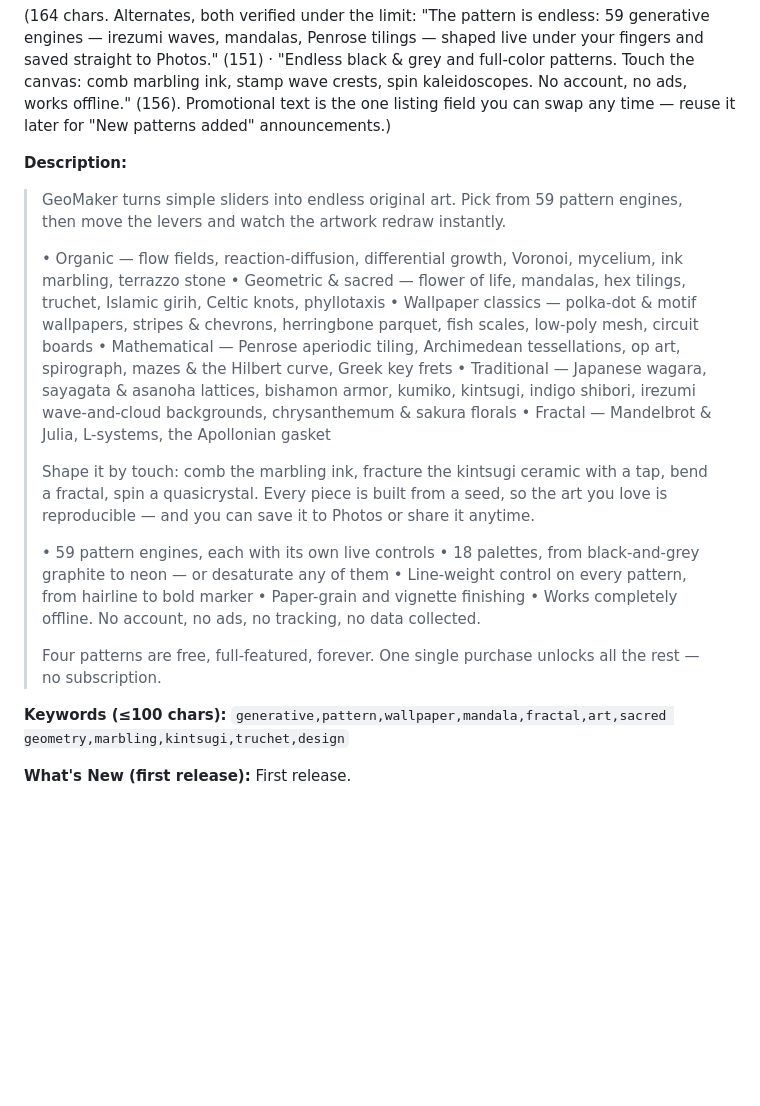
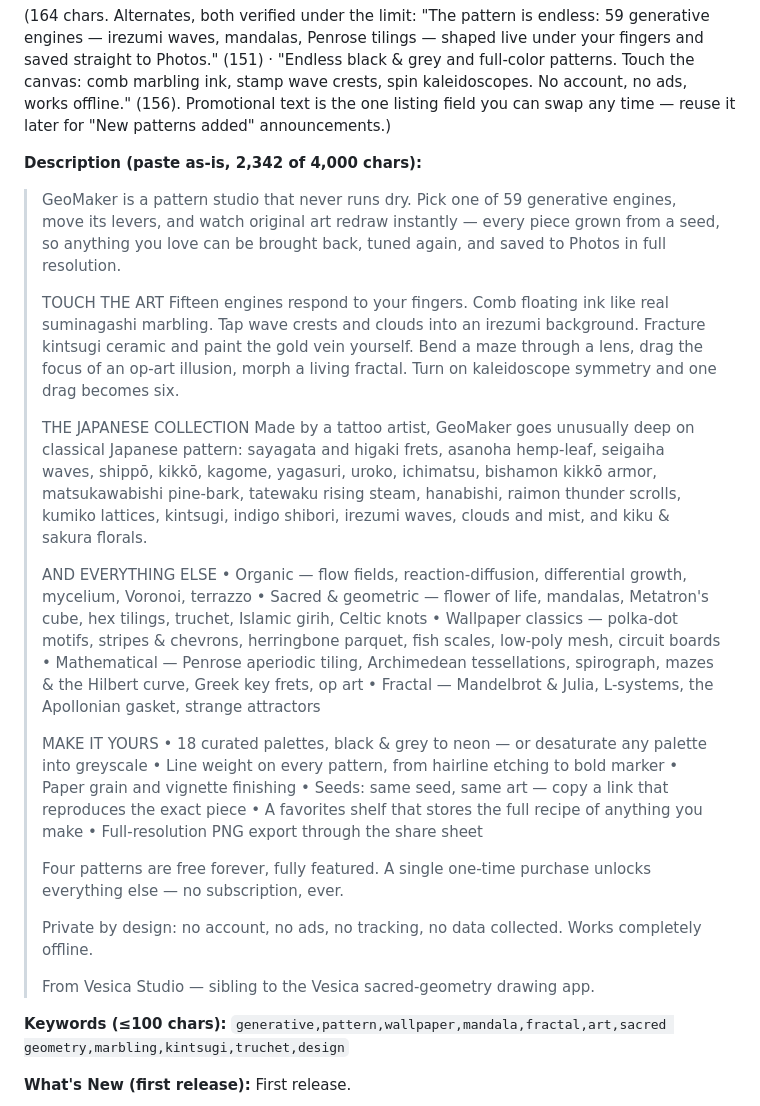
Before and after one commit to BayouWebStudio/geomaker, a Markdown page: APPSTORE.md, the part around the change. GitHub-like rendering; blank space fills up the shorter version.

Commit message:
Docs: final App Store description (2,342 chars)
Rewritten for the 59-engine, Japanese-collection, one-time-unlock era:
touch section up top, deep Japanese pattern roll-call, category bullets,
honest free/unlock line without a hardcoded regional price, privacy
close, Vesica family sign-off.

Co-Authored-By: Claude Opus 4.8 <noreply@anthropic.com>
Claude-Session: https://claude.ai/code/session_01QBtC8AN5LaSZyLE5YV9sX4

```diff
--- a/APPSTORE.md
+++ b/APPSTORE.md
@@ -102,37 +102,36 @@ stamp wave crests, spin kaleidoscopes. No account, no ads, works offline."
 (156). Promotional text is the one listing field you can swap any time — reuse
 it later for "New patterns added" announcements.)
 
-**Description:**
+**Description (paste as-is, 2,342 of 4,000 chars):**
 
-> GeoMaker turns simple sliders into endless original art. Pick from 59 pattern
-> engines, then move the levers and watch the artwork redraw instantly.
+> GeoMaker is a pattern studio that never runs dry. Pick one of 59 generative engines, move its levers, and watch original art redraw instantly — every piece grown from a seed, so anything you love can be brought back, tuned again, and saved to Photos in full resolution.
 >
-> • Organic — flow fields, reaction-diffusion, differential growth, Voronoi,
->   mycelium, ink marbling, terrazzo stone
-> • Geometric & sacred — flower of life, mandalas, hex tilings, truchet, Islamic
->   girih, Celtic knots, phyllotaxis
-> • Wallpaper classics — polka-dot & motif wallpapers, stripes & chevrons,
->   herringbone parquet, fish scales, low-poly mesh, circuit boards
-> • Mathematical — Penrose aperiodic tiling, Archimedean tessellations, op art,
->   spirograph, mazes & the Hilbert curve, Greek key frets
-> • Traditional — Japanese wagara, sayagata & asanoha lattices, bishamon
->   armor, kumiko, kintsugi, indigo shibori, irezumi wave-and-cloud
->   backgrounds, chrysanthemum & sakura florals
-> • Fractal — Mandelbrot & Julia, L-systems, the Apollonian gasket
+> TOUCH THE ART
+> Fifteen engines respond to your fingers. Comb floating ink like real suminagashi marbling. Tap wave crests and clouds into an irezumi background. Fracture kintsugi ceramic and paint the gold vein yourself. Bend a maze through a lens, drag the focus of an op-art illusion, morph a living fractal. Turn on kaleidoscope symmetry and one drag becomes six.
 >
-> Shape it by touch: comb the marbling ink, fracture the kintsugi ceramic with a
-> tap, bend a fractal, spin a quasicrystal. Every piece is built from a seed, so
-> the art you love is reproducible — and you can save it to Photos or share it
-> anytime.
+> THE JAPANESE COLLECTION
+> Made by a tattoo artist, GeoMaker goes unusually deep on classical Japanese pattern: sayagata and higaki frets, asanoha hemp-leaf, seigaiha waves, shippō, kikkō, kagome, yagasuri, uroko, ichimatsu, bishamon kikkō armor, matsukawabishi pine-bark, tatewaku rising steam, hanabishi, raimon thunder scrolls, kumiko lattices, kintsugi, indigo shibori, irezumi waves, clouds and mist, and kiku & sakura florals.
 >
-> • 59 pattern engines, each with its own live controls
-> • 18 palettes, from black-and-grey graphite to neon — or desaturate any of them
-> • Line-weight control on every pattern, from hairline to bold marker
-> • Paper-grain and vignette finishing
-> • Works completely offline. No account, no ads, no tracking, no data collected.
+> AND EVERYTHING ELSE
+> • Organic — flow fields, reaction-diffusion, differential growth, mycelium, Voronoi, terrazzo
+> • Sacred & geometric — flower of life, mandalas, Metatron's cube, hex tilings, truchet, Islamic girih, Celtic knots
+> • Wallpaper classics — polka-dot motifs, stripes & chevrons, herringbone parquet, fish scales, low-poly mesh, circuit boards
+> • Mathematical — Penrose aperiodic tiling, Archimedean tessellations, spirograph, mazes & the Hilbert curve, Greek key frets, op art
+> • Fractal — Mandelbrot & Julia, L-systems, the Apollonian gasket, strange attractors
 >
-> Four patterns are free, full-featured, forever. One single purchase unlocks
-> all the rest — no subscription.
+> MAKE IT YOURS
+> • 18 curated palettes, black & grey to neon — or desaturate any palette into greyscale
+> • Line weight on every pattern, from hairline etching to bold marker
+> • Paper grain and vignette finishing
+> • Seeds: same seed, same art — copy a link that reproduces the exact piece
+> • A favorites shelf that stores the full recipe of anything you make
+> • Full-resolution PNG export through the share sheet
+>
+> Four patterns are free forever, fully featured. A single one-time purchase unlocks everything else — no subscription, ever.
+>
+> Private by design: no account, no ads, no tracking, no data collected. Works completely offline.
+>
+> From Vesica Studio — sibling to the Vesica sacred-geometry drawing app.
 
 **Keywords (≤100 chars):**
 `generative,pattern,wallpaper,mandala,fractal,art,sacred geometry,marbling,kintsugi,truchet,design`
```
